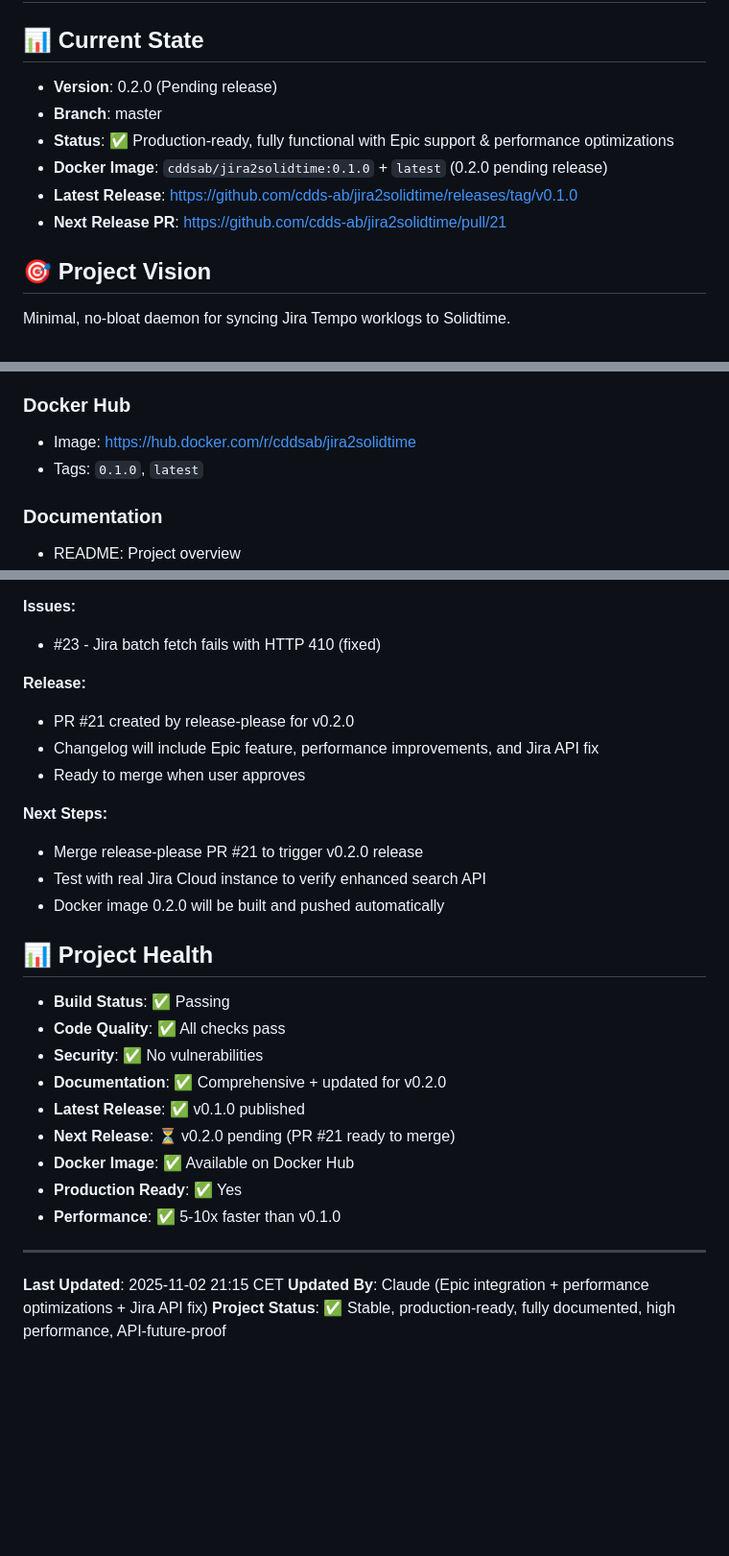
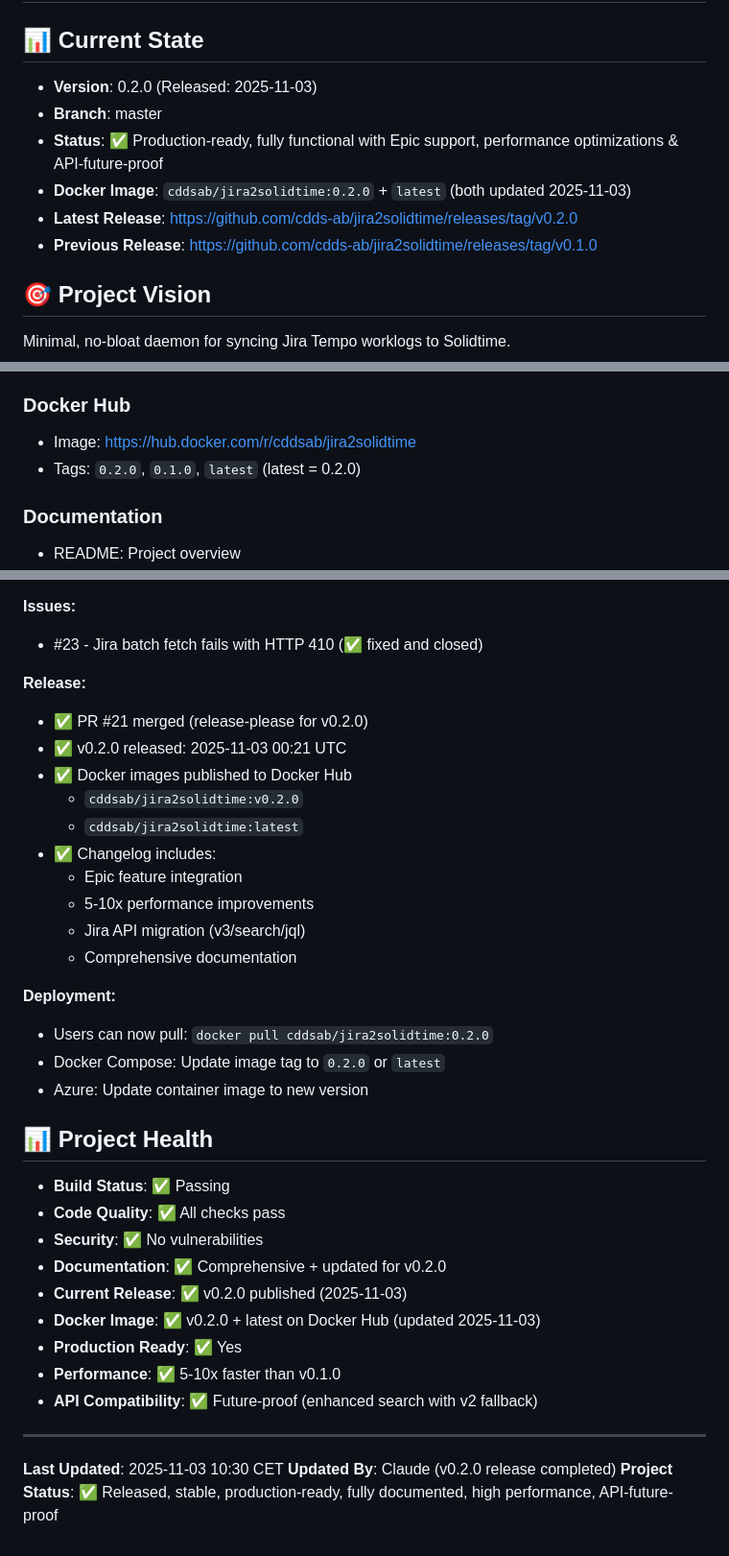
Before and after one commit to cdds-ab/jira2solidtime, a Markdown page: .claude/context.md, 3 parts joined by grey strips. Shown: that part at 96% size. Drawn GitHub-style; blank space fills up the shorter version.

Commit message:
docs: update all documentation for v0.2.0 release
- Update context.md with v0.2.0 release status
- Update Docker Hub image tags (0.2.0 + latest)
- Update README with latest image version
- Update Azure deployment example to use v0.2.0
- Document release completion and deployment instructions
- Update project health status to "Released"

```diff
--- a/.claude/context.md
+++ b/.claude/context.md
@@ -1,12 +1,12 @@
 # Project Status & Context
 
 ## 📊 Current State
-- **Version**: 0.2.0 (Pending release)
+- **Version**: 0.2.0 (Released: 2025-11-03)
 - **Branch**: master
-- **Status**: ✅ Production-ready, fully functional with Epic support & performance optimizations
-- **Docker Image**: `cddsab/jira2solidtime:0.1.0` + `latest` (0.2.0 pending release)
-- **Latest Release**: https://github.com/cdds-ab/jira2solidtime/releases/tag/v0.1.0
-- **Next Release PR**: https://github.com/cdds-ab/jira2solidtime/pull/21
+- **Status**: ✅ Production-ready, fully functional with Epic support, performance optimizations & API-future-proof
+- **Docker Image**: `cddsab/jira2solidtime:0.2.0` + `latest` (both updated 2025-11-03)
+- **Latest Release**: https://github.com/cdds-ab/jira2solidtime/releases/tag/v0.2.0
+- **Previous Release**: https://github.com/cdds-ab/jira2solidtime/releases/tag/v0.1.0
 
 ## 🎯 Project Vision
 Minimal, no-bloat daemon for syncing Jira Tempo worklogs to Solidtime.
@@ -409,7 +409,7 @@ docker-compose up -d
 
 ### Docker Hub
 - Image: https://hub.docker.com/r/cddsab/jira2solidtime
-- Tags: `0.1.0`, `latest`
+- Tags: `0.2.0`, `0.1.0`, `latest` (latest = 0.2.0)
 
 ### Documentation
 - README: Project overview
@@ -453,17 +453,24 @@ docker-compose up -d
 - Status: ✅ All pushed to master
 
 **Issues:**
-- #23 - Jira batch fetch fails with HTTP 410 (fixed)
+- #23 - Jira batch fetch fails with HTTP 410 (✅ fixed and closed)
 
 **Release:**
-- PR #21 created by release-please for v0.2.0
-- Changelog will include Epic feature, performance improvements, and Jira API fix
-- Ready to merge when user approves
+- ✅ PR #21 merged (release-please for v0.2.0)
+- ✅ v0.2.0 released: 2025-11-03 00:21 UTC
+- ✅ Docker images published to Docker Hub
+  - `cddsab/jira2solidtime:v0.2.0`
+  - `cddsab/jira2solidtime:latest`
+- ✅ Changelog includes:
+  - Epic feature integration
+  - 5-10x performance improvements
+  - Jira API migration (v3/search/jql)
+  - Comprehensive documentation
 
-**Next Steps:**
-- Merge release-please PR #21 to trigger v0.2.0 release
-- Test with real Jira Cloud instance to verify enhanced search API
-- Docker image 0.2.0 will be built and pushed automatically
+**Deployment:**
+- Users can now pull: `docker pull cddsab/jira2solidtime:0.2.0`
+- Docker Compose: Update image tag to `0.2.0` or `latest`
+- Azure: Update container image to new version
 
 ## 📊 Project Health
 
@@ -471,14 +478,14 @@ docker-compose up -d
 - **Code Quality**: ✅ All checks pass
 - **Security**: ✅ No vulnerabilities
 - **Documentation**: ✅ Comprehensive + updated for v0.2.0
-- **Latest Release**: ✅ v0.1.0 published
-- **Next Release**: ⏳ v0.2.0 pending (PR #21 ready to merge)
-- **Docker Image**: ✅ Available on Docker Hub
+- **Current Release**: ✅ v0.2.0 published (2025-11-03)
+- **Docker Image**: ✅ v0.2.0 + latest on Docker Hub (updated 2025-11-03)
 - **Production Ready**: ✅ Yes
 - **Performance**: ✅ 5-10x faster than v0.1.0
+- **API Compatibility**: ✅ Future-proof (enhanced search with v2 fallback)
 
 ---
 
-**Last Updated**: 2025-11-02 21:15 CET
-**Updated By**: Claude (Epic integration + performance optimizations + Jira API fix)
-**Project Status**: ✅ Stable, production-ready, fully documented, high performance, API-future-proof
+**Last Updated**: 2025-11-03 10:30 CET
+**Updated By**: Claude (v0.2.0 release completed)
+**Project Status**: ✅ Released, stable, production-ready, fully documented, high performance, API-future-proof
```
Also changed, not shown: README.md (+11 -4 lines).
